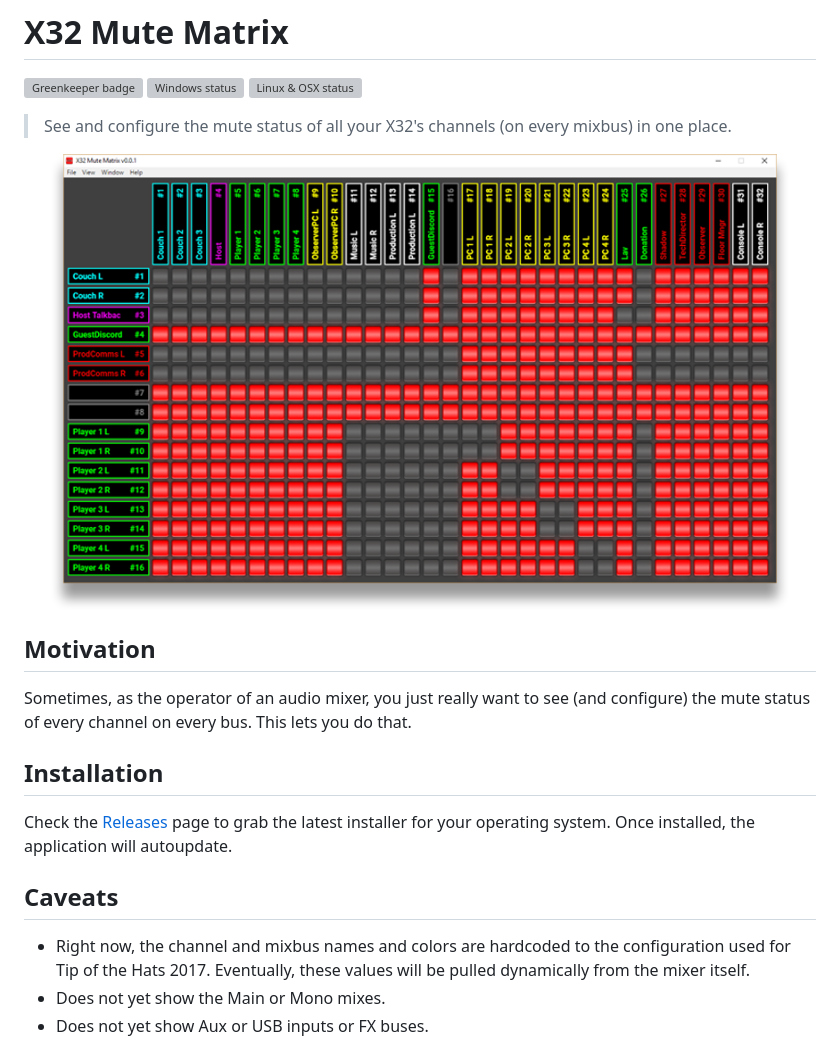
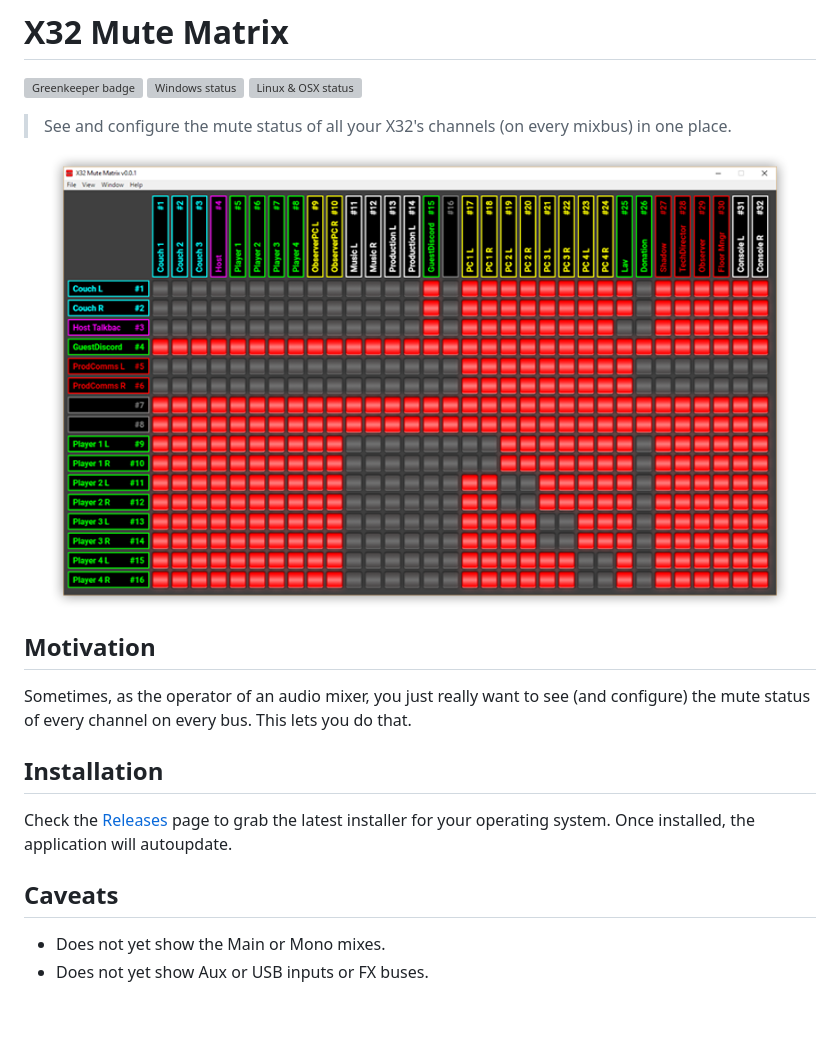
Before and after one commit to anarcho-loneliness/x32-mute-matrix, a Markdown page: README.md, the part around the change. GitHub-like rendering; pictures changed too: screenshot.png; blank space fills up the shorter version; grey boxes are pictures that could not be loaded.

Commit message:
docs: update screenshot, remove caveat
[ci skip]

```diff
--- a/README.md
+++ b/README.md
@@ -16,7 +16,6 @@ Check the [Releases](https://github.com/lange/x32-mute-matrix/releases) page to
 Once installed, the application will autoupdate.
 
 ## Caveats
-- Right now, the channel and mixbus names and colors are hardcoded to the configuration used for Tip of the Hats 2017. Eventually, these values will be pulled dynamically from the mixer itself.
 - Does not yet show the Main or Mono mixes.
 - Does not yet show Aux or USB inputs or FX buses.
 
```
